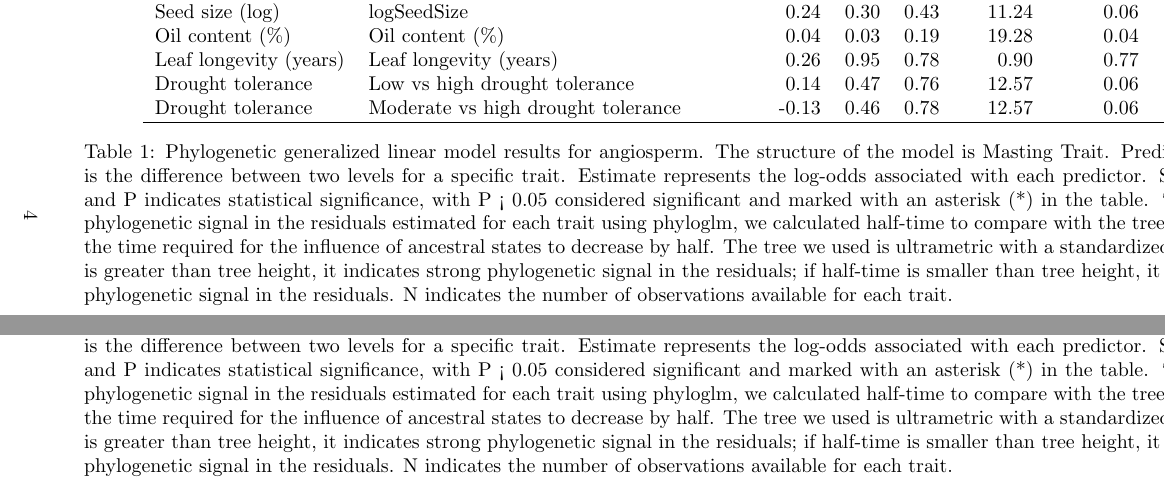
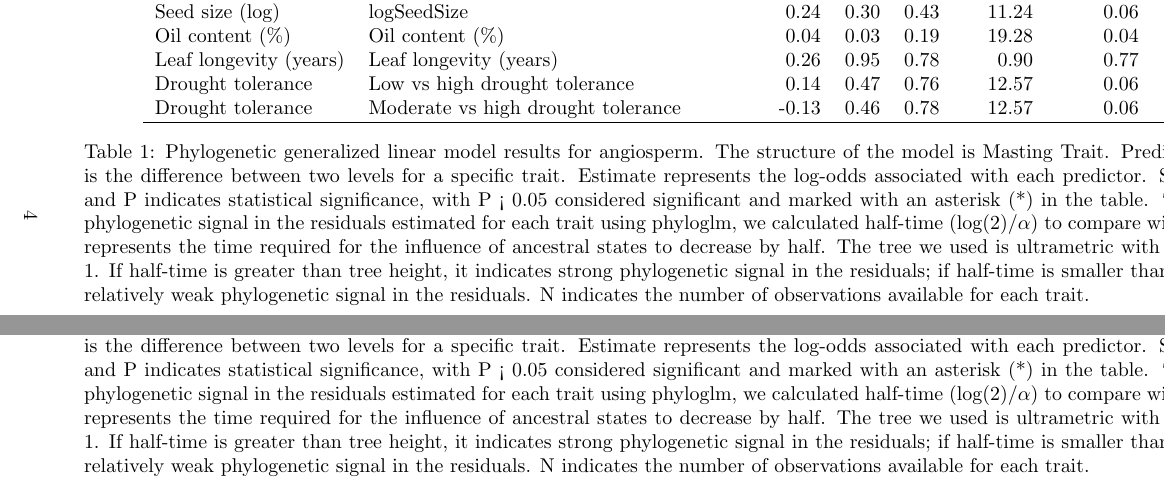
Before and after one commit to wangxm-forest/mast_trait, a LaTeX document (docs/mastTraitFigures.tex): two parts of pages 4 and 5 of 10, joined at a grey line, cut so that both start at the same text. Compiled offline with pdfLaTeX; a LaTeX package or settings file that is missing is left out.

Commit message:
edits on the results

```diff
--- a/docs/mastTraitFigures.tex
+++ b/docs/mastTraitFigures.tex
@@ -72,7 +72,7 @@ Dispersal mode & Biotic vs abiotic & 0.55 & 0.53 & 0.30 & 8.00 & 0.09 & 1.00 &
   Drought tolerance & Moderate vs high drought tolerance & -0.13 & 0.46 & 0.78 & 12.57 & 0.06 & 1.00 &  79 \\
    \hline
 \end{tabular}
-\caption{Phylogenetic generalized linear model results for angiosperm. The structure of the model is Masting~Trait. Predictor for categorical trait is the difference between two levels for a specific trait. Estimate represents the log-odds associated with each predictor. SE is the standard error, and P indicates statistical significance, with P < 0.05 considered significant and marked with an asterisk (*) in the table. “Phylo $\alpha$” represents the phylogenetic signal in the residuals estimated for each trait using phyloglm, we calculated half-time to compare with the tree height, which represents the time required for the influence of ancestral states to decrease by half. The tree we used is ultrametric with a standardized height of 1. If half-time is greater than tree height, it indicates strong phylogenetic signal in the residuals; if half-time is smaller than tree height, it indicates relatively weak phylogenetic signal in the residuals. N indicates the number of observations available for each trait.}
+\caption{Phylogenetic generalized linear model results for angiosperm. The structure of the model is Masting~Trait. Predictor for categorical trait is the difference between two levels for a specific trait. Estimate represents the log-odds associated with each predictor. SE is the standard error, and P indicates statistical significance, with P < 0.05 considered significant and marked with an asterisk (*) in the table. “Phylo $\alpha$” represents the phylogenetic signal in the residuals estimated for each trait using phyloglm, we calculated half-time (log(2)/$\alpha$) to compare with the tree height, which represents the time required for the influence of ancestral states to decrease by half. The tree we used is ultrametric with a standardized height of 1. If half-time is greater than tree height, it indicates strong phylogenetic signal in the residuals; if half-time is smaller than tree height, it indicates relatively weak phylogenetic signal in the residuals. N indicates the number of observations available for each trait.}
 \label{tab:regressionangio}
 \end{table}
 
```
Also changed, not shown: docs/mastTraitFigures.pdf, docs/mastTraitFigures.tex (2 more changed lines), 1 other file.
